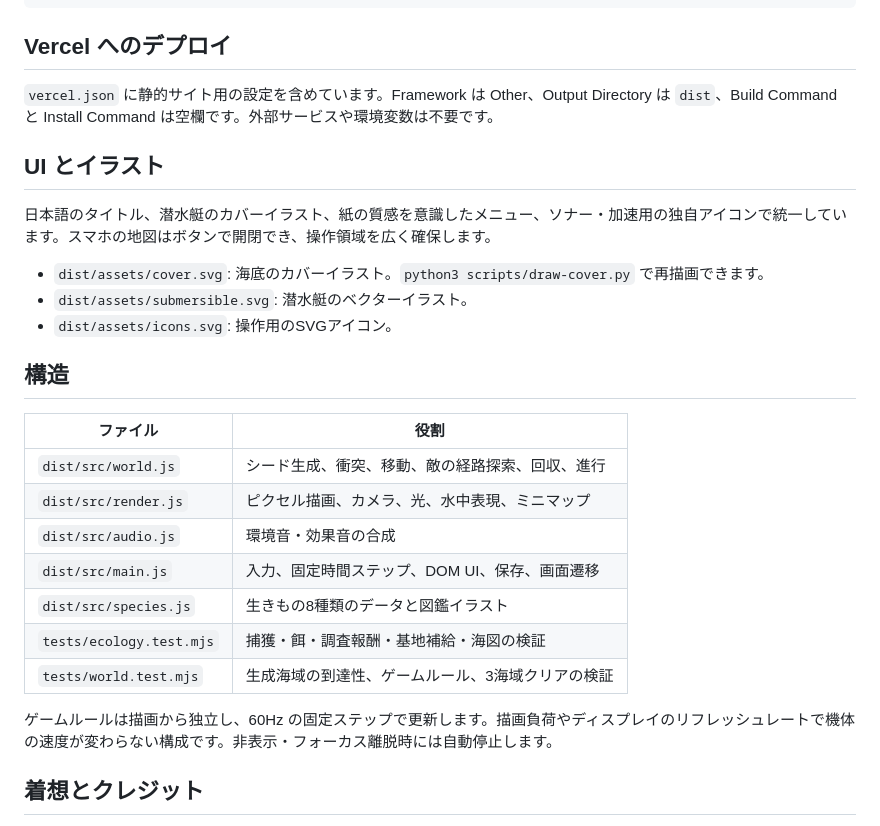
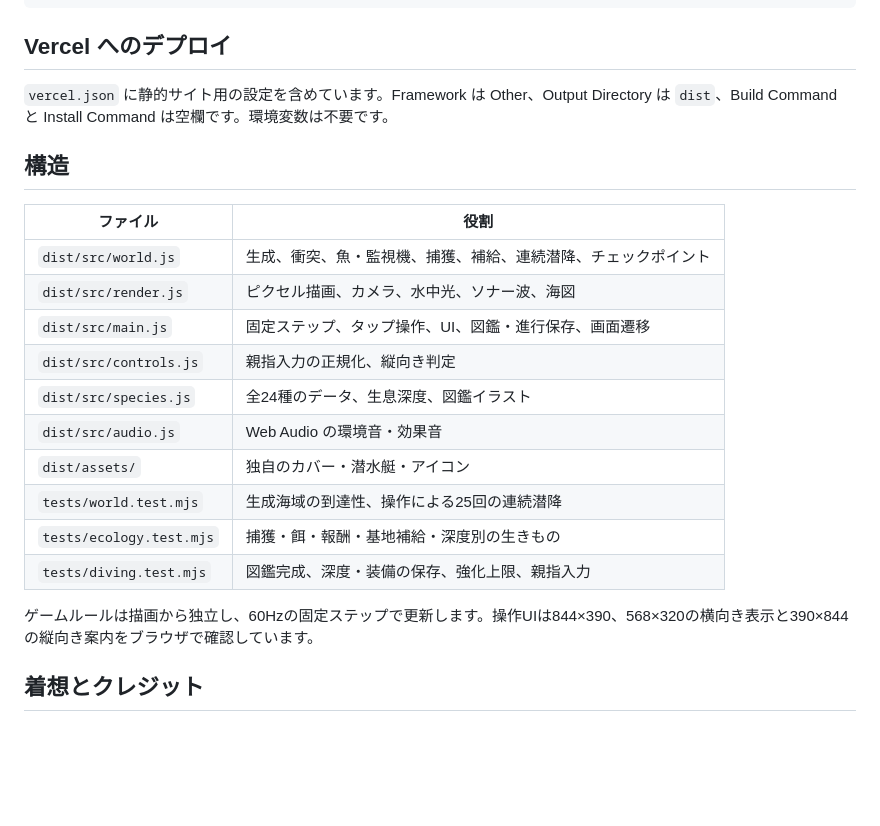
Before and after one commit to tanuki276/knutKning, a Markdown page: README.md, the part around one of its changes. GitHub-like rendering; blank space fills up the shorter version.

```diff
--- a/README.md
+++ b/README.md
@@ -65,29 +62,24 @@ npm test
 
 ## Vercel へのデプロイ
 
-`vercel.json` に静的サイト用の設定を含めています。Framework は Other、Output Directory は `dist`、Build Command と Install Command は空欄です。外部サービスや環境変数は不要です。
-
-## UI とイラスト
-
-日本語のタイトル、潜水艇のカバーイラスト、紙の質感を意識したメニュー、ソナー・加速用の独自アイコンで統一しています。スマホの地図はボタンで開閉でき、操作領域を広く確保します。
-
-- `dist/assets/cover.svg`: 海底のカバーイラスト。`python3 scripts/draw-cover.py` で再描画できます。
-- `dist/assets/submersible.svg`: 潜水艇のベクターイラスト。
-- `dist/assets/icons.svg`: 操作用のSVGアイコン。
+`vercel.json` に静的サイト用の設定を含めています。Framework は Other、Output Directory は `dist`、Build Command と Install Command は空欄です。環境変数は不要です。
 
 ## 構造
 
 | ファイル | 役割 |
 | --- | --- |
-| `dist/src/world.js` | シード生成、衝突、移動、敵の経路探索、回収、進行 |
-| `dist/src/render.js` | ピクセル描画、カメラ、光、水中表現、ミニマップ |
-| `dist/src/audio.js` | 環境音・効果音の合成 |
-| `dist/src/main.js` | 入力、固定時間ステップ、DOM UI、保存、画面遷移 |
-| `dist/src/species.js` | 生きもの8種類のデータと図鑑イラスト |
-| `tests/ecology.test.mjs` | 捕獲・餌・調査報酬・基地補給・海図の検証 |
-| `tests/world.test.mjs` | 生成海域の到達性、ゲームルール、3海域クリアの検証 |
+| `dist/src/world.js` | 生成、衝突、魚・監視機、捕獲、補給、連続潜降、チェックポイント |
+| `dist/src/render.js` | ピクセル描画、カメラ、水中光、ソナー波、海図 |
+| `dist/src/main.js` | 固定ステップ、タップ操作、UI、図鑑・進行保存、画面遷移 |
+| `dist/src/controls.js` | 親指入力の正規化、縦向き判定 |
+| `dist/src/species.js` | 全24種のデータ、生息深度、図鑑イラスト |
+| `dist/src/audio.js` | Web Audio の環境音・効果音 |
+| `dist/assets/` | 独自のカバー・潜水艇・アイコン |
+| `tests/world.test.mjs` | 生成海域の到達性、操作による25回の連続潜降 |
+| `tests/ecology.test.mjs` | 捕獲・餌・報酬・基地補給・深度別の生きもの |
+| `tests/diving.test.mjs` | 図鑑完成、深度・装備の保存、強化上限、親指入力 |
 
-ゲームルールは描画から独立し、60Hz の固定ステップで更新します。描画負荷やディスプレイのリフレッシュレートで機体の速度が変わらない構成です。非表示・フォーカス離脱時には自動停止します。
+ゲームルールは描画から独立し、60Hzの固定ステップで更新します。操作UIは844×390、568×320の横向き表示と390×844の縦向き案内をブラウザで確認しています。
 
 ## 着想とクレジット
 
```
Also changed, not shown: other parts of README.md (+31 -34 lines), docs/null-tide-landscape.jpg (added), 12 other files.
